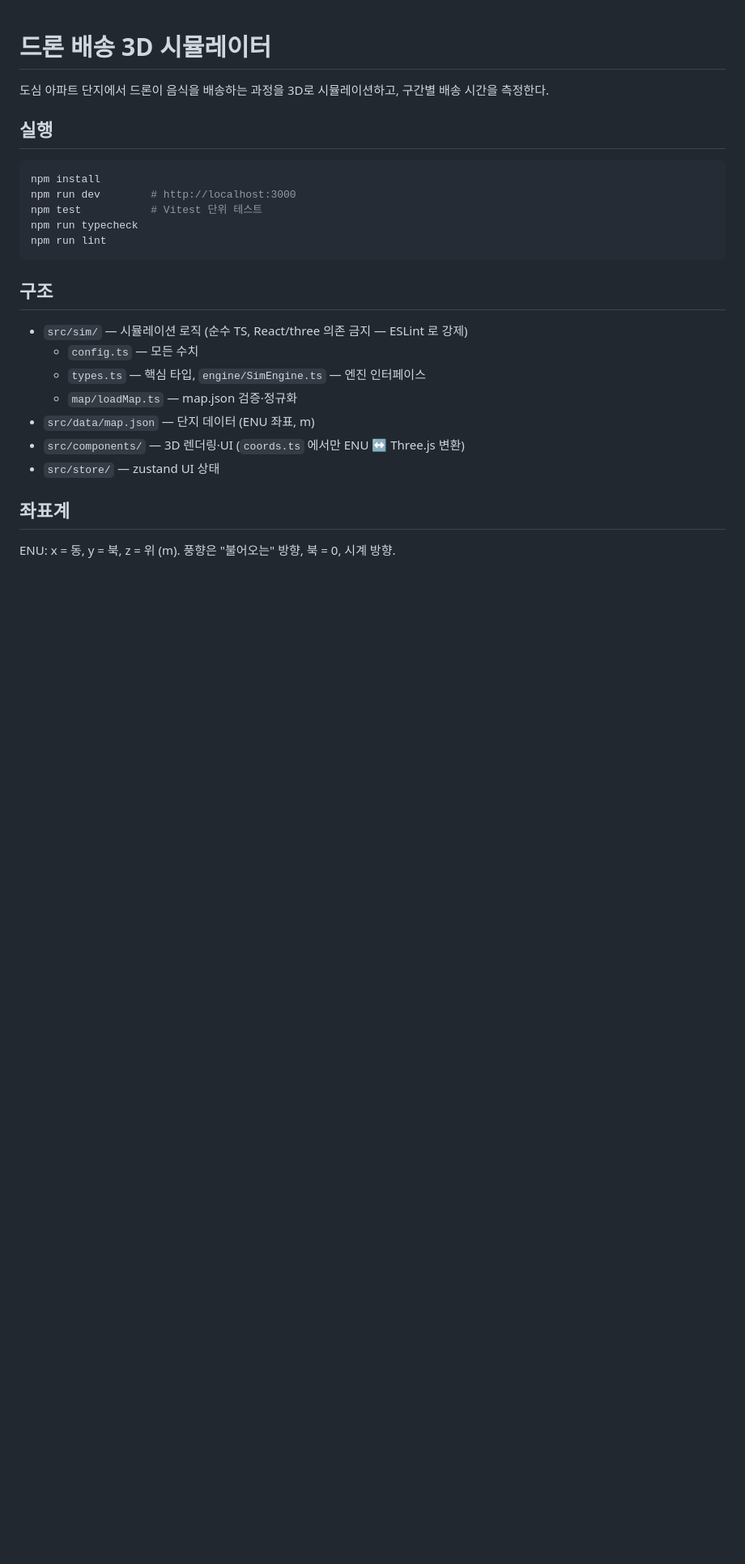
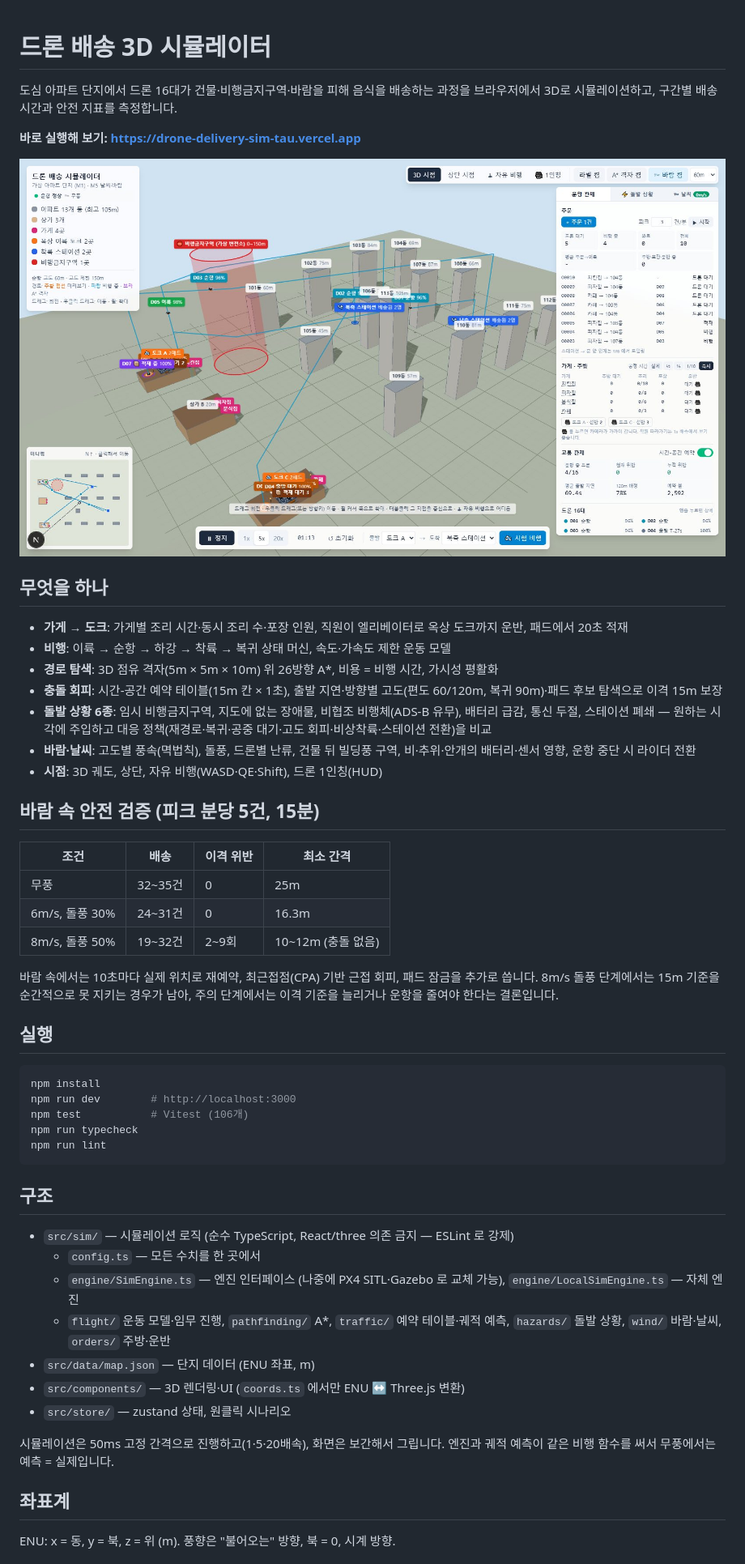
Before and after one commit to dudnjs123456-blip/drone-delivery-sim, a Markdown page: README.md, the part around one of its changes. Shown at 81% size. Drawn GitHub-style; pictures changed too: docs/ops.jpg (added); blank space fills up the shorter version.

Commit message:
README: 기능·안전 검증 결과·배포 주소 정리, Vercel 설정 무시
Co-Authored-By: Claude Opus 5.5 <noreply@anthropic.com>

````diff
--- a/README.md
+++ b/README.md
@@ -1,26 +1,52 @@
 # 드론 배송 3D 시뮬레이터
 
-도심 아파트 단지에서 드론이 음식을 배송하는 과정을 3D로 시뮬레이션하고, 구간별 배송 시간을 측정한다.
+도심 아파트 단지에서 드론 16대가 건물·비행금지구역·바람을 피해 음식을 배송하는 과정을 브라우저에서 3D로 시뮬레이션하고, 구간별 배송 시간과 안전 지표를 측정합니다.
+
+**바로 실행해 보기: https://drone-delivery-sim-tau.vercel.app**
+
+![운항 관제 화면](docs/ops.jpg)
+
+## 무엇을 하나
+
+- **가게 → 도크**: 가게별 조리 시간·동시 조리 수·포장 인원, 직원이 엘리베이터로 옥상 도크까지 운반, 패드에서 20초 적재
+- **비행**: 이륙 → 순항 → 하강 → 착륙 → 복귀 상태 머신, 속도·가속도 제한 운동 모델
+- **경로 탐색**: 3D 점유 격자(5m × 5m × 10m) 위 26방향 A*, 비용 = 비행 시간, 가시성 평활화
+- **충돌 회피**: 시간-공간 예약 테이블(15m 칸 × 1초), 출발 지연·방향별 고도(편도 60/120m, 복귀 90m)·패드 후보 탐색으로 이격 15m 보장
+- **돌발 상황 6종**: 임시 비행금지구역, 지도에 없는 장애물, 비협조 비행체(ADS-B 유무), 배터리 급감, 통신 두절, 스테이션 폐쇄 — 원하는 시각에 주입하고 대응 정책(재경로·복귀·공중 대기·고도 회피·비상착륙·스테이션 전환)을 비교
+- **바람·날씨**: 고도별 풍속(멱법칙), 돌풍, 드론별 난류, 건물 뒤 빌딩풍 구역, 비·추위·안개의 배터리·센서 영향, 운항 중단 시 라이더 전환
+- **시점**: 3D 궤도, 상단, 자유 비행(WASD·QE·Shift), 드론 1인칭(HUD)
+
+## 바람 속 안전 검증 (피크 분당 5건, 15분)
+
+| 조건 | 배송 | 이격 위반 | 최소 간격 |
+|---|---|---|---|
+| 무풍 | 32~35건 | 0 | 25m |
+| 6m/s, 돌풍 30% | 24~31건 | 0 | 16.3m |
+| 8m/s, 돌풍 50% | 19~32건 | 2~9회 | 10~12m (충돌 없음) |
+
+바람 속에서는 10초마다 실제 위치로 재예약, 최근접점(CPA) 기반 근접 회피, 패드 잠금을 추가로 씁니다. 8m/s 돌풍 단계에서는 15m 기준을 순간적으로 못 지키는 경우가 남아, 주의 단계에서는 이격 기준을 늘리거나 운항을 줄여야 한다는 결론입니다.
 
 ## 실행
 
 ```bash
 npm install
 npm run dev        # http://localhost:3000
-npm test           # Vitest 단위 테스트
+npm test           # Vitest (106개)
 npm run typecheck
 npm run lint
 ```
 
 ## 구조
 
-- `src/sim/` — 시뮬레이션 로직 (순수 TS, React/three 의존 금지 — ESLint 로 강제)
-  - `config.ts` — 모든 수치
-  - `types.ts` — 핵심 타입, `engine/SimEngine.ts` — 엔진 인터페이스
-  - `map/loadMap.ts` — map.json 검증·정규화
+- `src/sim/` — 시뮬레이션 로직 (순수 TypeScript, React/three 의존 금지 — ESLint 로 강제)
+  - `config.ts` — 모든 수치를 한 곳에서
+  - `engine/SimEngine.ts` — 엔진 인터페이스 (나중에 PX4 SITL·Gazebo 로 교체 가능), `engine/LocalSimEngine.ts` — 자체 엔진
+  - `flight/` 운동 모델·임무 진행, `pathfinding/` A*, `traffic/` 예약 테이블·궤적 예측, `hazards/` 돌발 상황, `wind/` 바람·날씨, `orders/` 주방·운반
 - `src/data/map.json` — 단지 데이터 (ENU 좌표, m)
 - `src/components/` — 3D 렌더링·UI (`coords.ts` 에서만 ENU ↔ Three.js 변환)
-- `src/store/` — zustand UI 상태
+- `src/store/` — zustand 상태, 원클릭 시나리오
+
+시뮬레이션은 50ms 고정 간격으로 진행하고(1·5·20배속), 화면은 보간해서 그립니다. 엔진과 궤적 예측이 같은 비행 함수를 써서 무풍에서는 예측 = 실제입니다.
 
 ## 좌표계
 
````
Also changed, not shown: other parts of README.md (+4 -0 lines), 1 other file.
